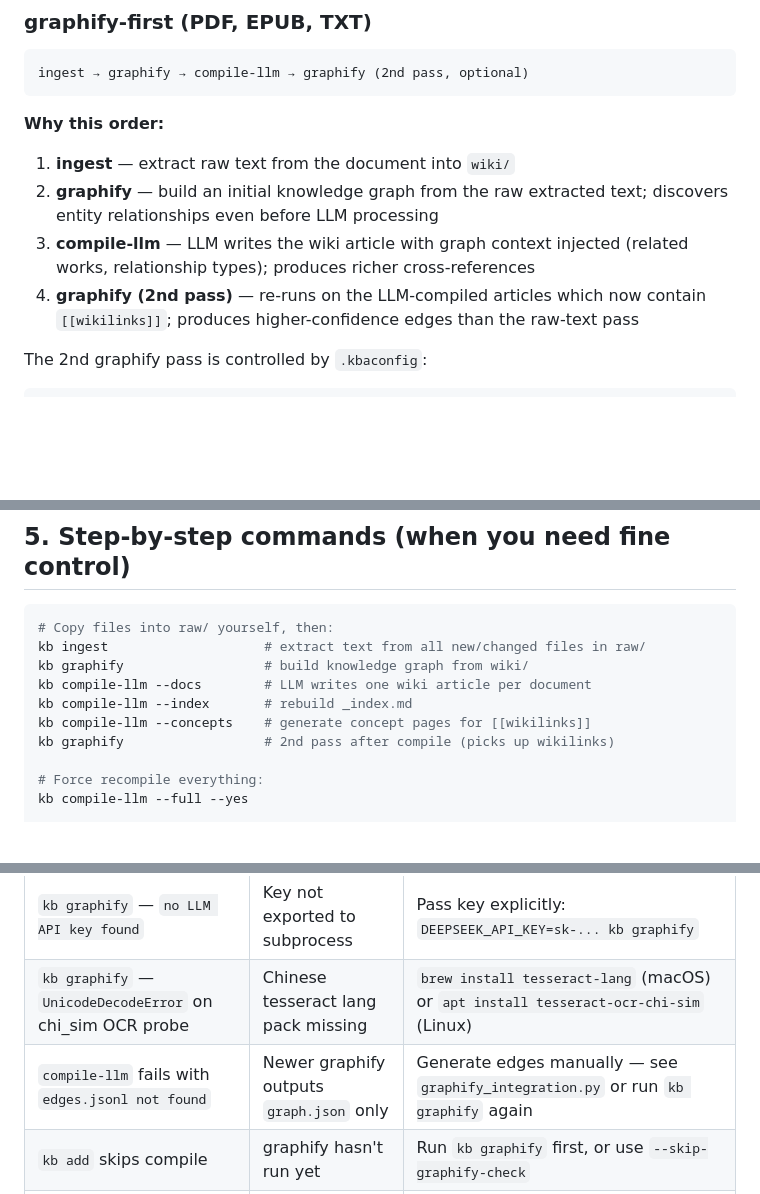
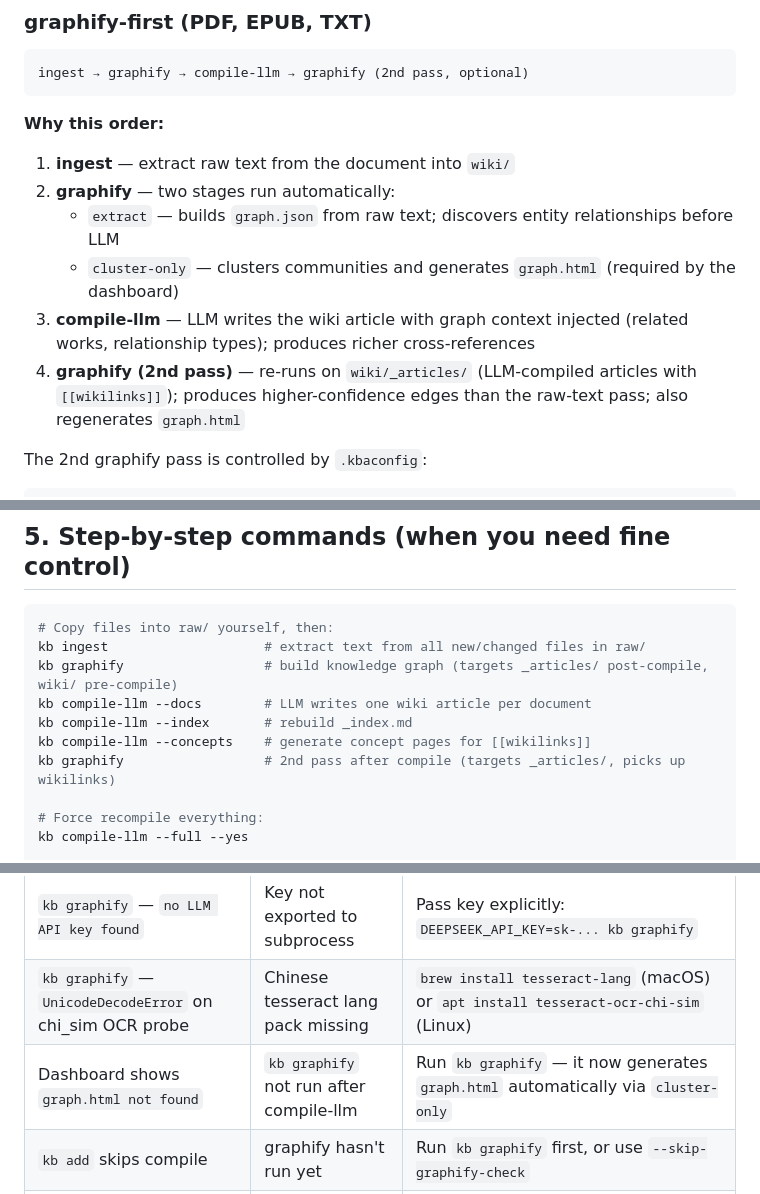
Before and after one commit to QuanL306/ensemble-llm-wiki, a Markdown page: CLAUDE.md, 3 parts joined by grey strips. GitHub-like rendering; blank space fills up the shorter version.

````diff
--- a/CLAUDE.md
+++ b/CLAUDE.md
@@ -83,12 +83,13 @@ ingest → graphify → compile-llm → graphify (2nd pass, optional)
 
 **Why this order:**
 1. **ingest** — extract raw text from the document into `wiki/`
-2. **graphify** — build an initial knowledge graph from the raw extracted text;
-   discovers entity relationships even before LLM processing
+2. **graphify** — two stages run automatically:
+   - `extract` — builds `graph.json` from raw text; discovers entity relationships before LLM
+   - `cluster-only` — clusters communities and generates `graph.html` (required by the dashboard)
 3. **compile-llm** — LLM writes the wiki article with graph context injected
    (related works, relationship types); produces richer cross-references
-4. **graphify (2nd pass)** — re-runs on the LLM-compiled articles which now contain
-   `[[wikilinks]]`; produces higher-confidence edges than the raw-text pass
+4. **graphify (2nd pass)** — re-runs on `wiki/_articles/` (LLM-compiled articles with `[[wikilinks]]`);
+   produces higher-confidence edges than the raw-text pass; also regenerates `graph.html`
 
 The 2nd graphify pass is controlled by `.kbaconfig`:
 
@@ -136,11 +137,11 @@ pipeline:
 ```bash
 # Copy files into raw/ yourself, then:
 kb ingest                    # extract text from all new/changed files in raw/
-kb graphify                  # build knowledge graph from wiki/
+kb graphify                  # build knowledge graph (targets _articles/ post-compile, wiki/ pre-compile)
 kb compile-llm --docs        # LLM writes one wiki article per document
 kb compile-llm --index       # rebuild _index.md
 kb compile-llm --concepts    # generate concept pages for [[wikilinks]]
-kb graphify                  # 2nd pass after compile (picks up wikilinks)
+kb graphify                  # 2nd pass after compile (targets _articles/, picks up wikilinks)
 
 # Force recompile everything:
 kb compile-llm --full --yes
@@ -269,7 +270,7 @@ my-kb/
 | `kb graphify` fails silently | graphify not installed | `pip install graphifyy` |
 | `kb graphify` — `no LLM API key found` | Key not exported to subprocess | Pass key explicitly: `DEEPSEEK_API_KEY=sk-... kb graphify` |
 | `kb graphify` — `UnicodeDecodeError` on chi_sim OCR probe | Chinese tesseract lang pack missing | `brew install tesseract-lang` (macOS) or `apt install tesseract-ocr-chi-sim` (Linux) |
-| `compile-llm` fails with `edges.jsonl not found` | Newer graphify outputs `graph.json` only | Generate edges manually — see `graphify_integration.py` or run `kb graphify` again |
+| Dashboard shows `graph.html not found` | `kb graphify` not run after compile-llm | Run `kb graphify` — it now generates `graph.html` automatically via `cluster-only` |
 | `kb add` skips compile | graphify hasn't run yet | Run `kb graphify` first, or use `--skip-graphify-check` |
 | Registry out of sync | Manual file edits | `kb clean` to remove stale entries |
 | MCP server finds no documents | compile-llm not run | Run `kb compile-llm` before starting server |
````
Also changed, not shown: builder/README.md (+1 -1 lines), docs/ARCHITECTURE.md (+13 -3 lines).
